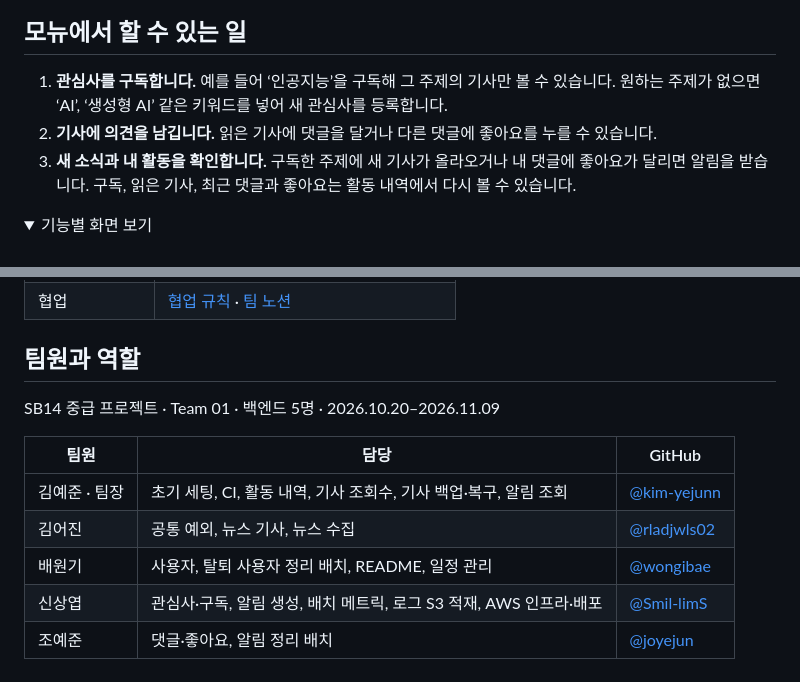
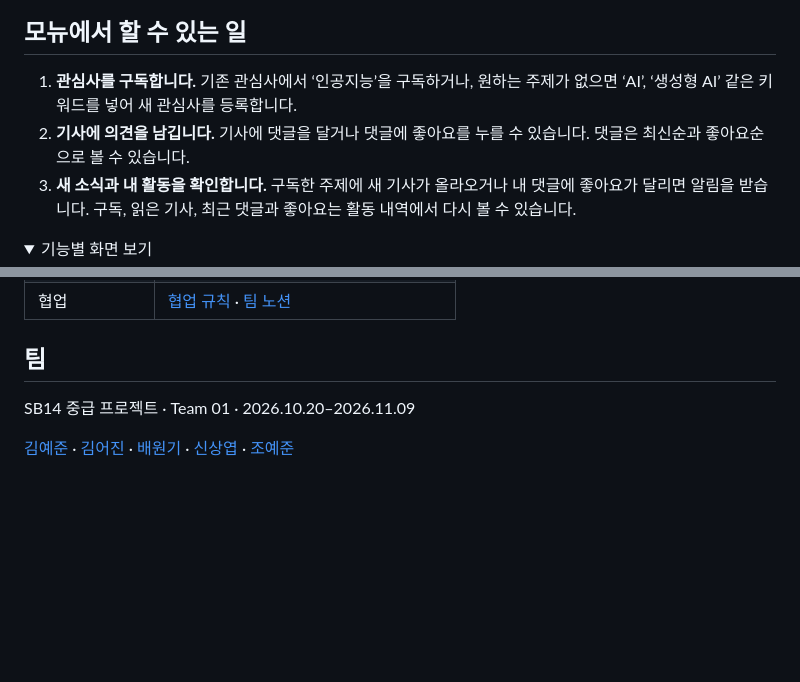
Before and after one commit to SB14-GoS/sb14-monew-team01, a Markdown page: README.md, 2 parts joined by grey strips. Drawn GitHub-style; folded sections open; blank space fills up the shorter version.

```diff
--- a/README.md
+++ b/README.md
@@ -10,8 +10,8 @@
 
 ## 모뉴에서 할 수 있는 일
 
-1. **관심사를 구독합니다.** 예를 들어 ‘인공지능’을 구독해 그 주제의 기사만 볼 수 있습니다. 원하는 주제가 없으면 ‘AI’, ‘생성형 AI’ 같은 키워드를 넣어 새 관심사를 등록합니다.
-2. **기사에 의견을 남깁니다.** 읽은 기사에 댓글을 달거나 다른 댓글에 좋아요를 누를 수 있습니다.
+1. **관심사를 구독합니다.** 기존 관심사에서 ‘인공지능’을 구독하거나, 원하는 주제가 없으면 ‘AI’, ‘생성형 AI’ 같은 키워드를 넣어 새 관심사를 등록합니다.
+2. **기사에 의견을 남깁니다.** 기사에 댓글을 달거나 댓글에 좋아요를 누를 수 있습니다. 댓글은 최신순과 좋아요순으로 볼 수 있습니다.
 3. **새 소식과 내 활동을 확인합니다.** 구독한 주제에 새 기사가 올라오거나 내 댓글에 좋아요가 달리면 알림을 받습니다. 구독, 읽은 기사, 최근 댓글과 좋아요는 활동 내역에서 다시 볼 수 있습니다.
 
 <details>
@@ -129,13 +109,7 @@ PR에 기록된 로컬 쿼리 실행 시간의 중앙값입니다. [측정 결
 | 협업 | [협업 규칙](CONTRIBUTING.md) · [팀 노션](https://various-smoke-6b3.notion.site/Notion-SB14-MoNew-Team-ec6ff2cbac808318a03e015d40fea585) |
 
-## 팀원과 역할
+## 팀
 
-SB14 중급 프로젝트 · Team 01 · 백엔드 5명 · 2026.10.20–2026.11.09
+SB14 중급 프로젝트 · Team 01 · 2026.10.20–2026.11.09
 
-| 팀원 | 담당 | GitHub |
-| --- | --- | --- |
-| 김예준 · 팀장 | 초기 세팅, CI, 활동 내역, 기사 조회수, 기사 백업·복구, 알림 조회 | [@kim-yejunn](https://github.com/kim-yejunn) |
-| 김어진 | 공통 예외, 뉴스 기사, 뉴스 수집 | [@rladjwls02](https://github.com/rladjwls02) |
-| 배원기 | 사용자, 탈퇴 사용자 정리 배치, README, 일정 관리 | [@wongibae](https://github.com/wongibae) |
-| 신상엽 | 관심사·구독, 알림 생성, 배치 메트릭, 로그 S3 적재, AWS 인프라·배포 | [@Smil-limS](https://github.com/Smil-limS) |
-| 조예준 | 댓글·좋아요, 알림 정리 배치 | [@joyejun](https://github.com/joyejun) |
+[김예준](https://github.com/kim-yejunn) · [김어진](https://github.com/rladjwls02) · [배원기](https://github.com/wongibae) · [신상엽](https://github.com/Smil-limS) · [조예준](https://github.com/joyejun)
```
Also changed, not shown: other parts of README.md (+22 -42 lines), docs/images/erd.png, 1 other file.
